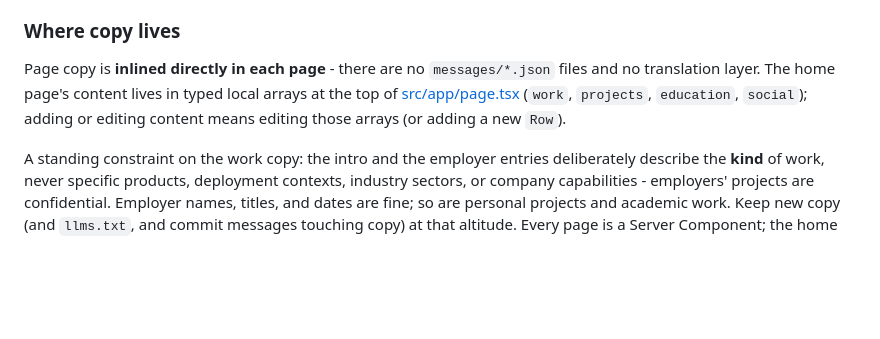
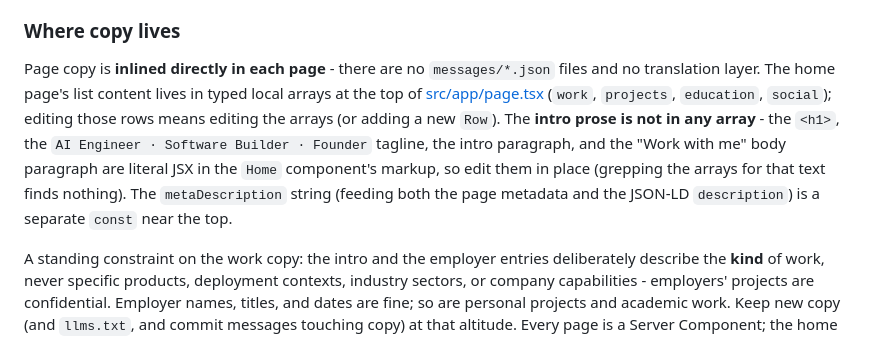
Before and after one commit to alicagatay/alicagatays_personal_webpage, a Markdown page: CLAUDE.md, the part around the change. Drawn GitHub-style; blank space fills up the shorter version.

Commit message:
docs: note that home page intro prose is inline JSX, not in the content arrays

```diff
--- a/CLAUDE.md
+++ b/CLAUDE.md
@@ -58,7 +58,7 @@ Visual system: warm cream `paper` (`#f4f3ee`) light / warm `ink` (`#16150f`) dar
 
 ### Where copy lives
 
-Page copy is **inlined directly in each page** - there are no `messages/*.json` files and no translation layer. The home page's content lives in typed local arrays at the top of [src/app/page.tsx](src/app/page.tsx) (`work`, `projects`, `education`, `social`); adding or editing content means editing those arrays (or adding a new `Row`).
+Page copy is **inlined directly in each page** - there are no `messages/*.json` files and no translation layer. The home page's list content lives in typed local arrays at the top of [src/app/page.tsx](src/app/page.tsx) (`work`, `projects`, `education`, `social`); editing those rows means editing the arrays (or adding a new `Row`). The **intro prose is not in any array** - the `<h1>`, the `AI Engineer · Software Builder · Founder` tagline, the intro paragraph, and the "Work with me" body paragraph are literal JSX in the `Home` component's markup, so edit them in place (grepping the arrays for that text finds nothing). The `metaDescription` string (feeding both the page metadata and the JSON-LD `description`) is a separate `const` near the top.
 
 A standing constraint on the work copy: the intro and the employer entries deliberately describe the **kind** of work, never specific products, deployment contexts, industry sectors, or company capabilities - employers' projects are confidential. Employer names, titles, and dates are fine; so are personal projects and academic work. Keep new copy (and `llms.txt`, and commit messages touching copy) at that altitude. Every page is a Server Component; the home and `/writings` pages are `async` because they read writings via `getAllWritings()`. The exception is the "Work with me" row, which renders the client [`ContactForm`](src/components/ContactForm.tsx) (see below).
 
```
